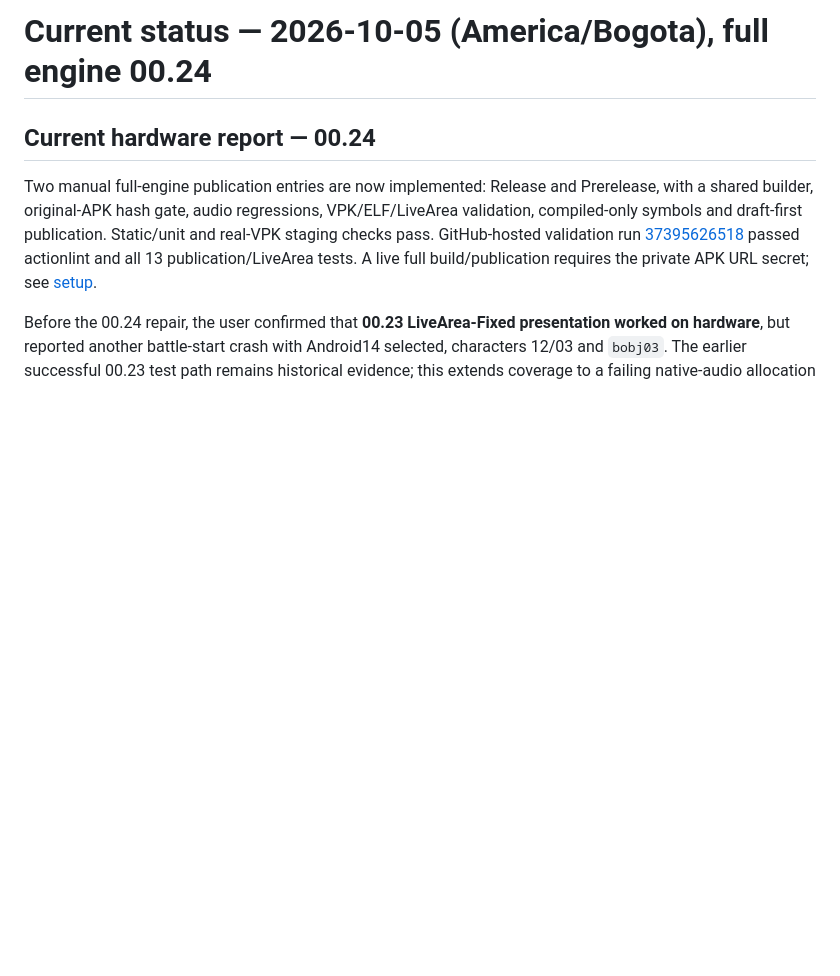
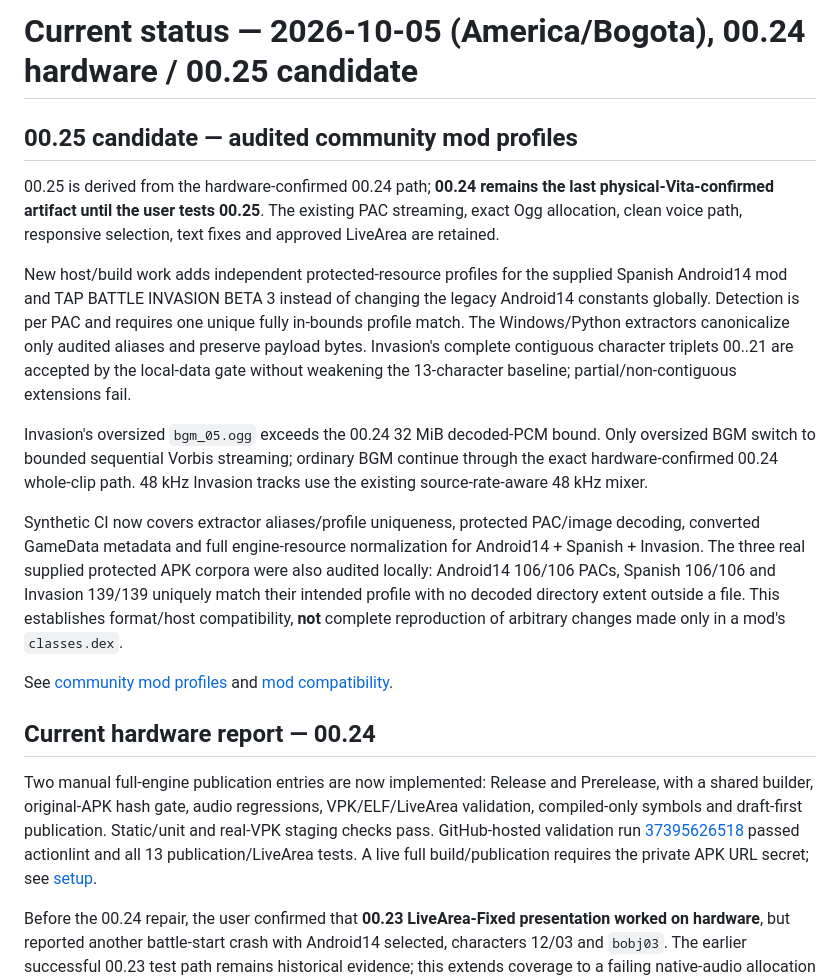
Before and after one commit to VegettoSan/Drag-n-Ball-Tap-Battle-PS-Vita, a Markdown page: docs/CURRENT_STATUS.md, the part around the change. GitHub-like rendering; blank space fills up the shorter version.

Commit message:
Record 00.25 mod-profile candidate without overriding 00.24 hardware status

```diff
--- a/docs/CURRENT_STATUS.md
+++ b/docs/CURRENT_STATUS.md
@@ -1,4 +1,34 @@
-# Current status — 2026-10-05 (America/Bogota), full engine 00.24
+# Current status — 2026-10-05 (America/Bogota), 00.24 hardware / 00.25 candidate
+
+## 00.25 candidate — audited community mod profiles
+
+00.25 is derived from the hardware-confirmed 00.24 path; **00.24 remains the
+last physical-Vita-confirmed artifact until the user tests 00.25**. The existing
+PAC streaming, exact Ogg allocation, clean voice path, responsive selection,
+text fixes and approved LiveArea are retained.
+
+New host/build work adds independent protected-resource profiles for the supplied
+Spanish Android14 mod and TAP BATTLE INVASION BETA 3 instead of changing the
+legacy Android14 constants globally. Detection is per PAC and requires one unique
+fully in-bounds profile match. The Windows/Python extractors canonicalize only
+audited aliases and preserve payload bytes. Invasion's complete contiguous
+character triplets 00..21 are accepted by the local-data gate without weakening
+the 13-character baseline; partial/non-contiguous extensions fail.
+
+Invasion's oversized `bgm_05.ogg` exceeds the 00.24 32 MiB decoded-PCM bound.
+Only oversized BGM switch to bounded sequential Vorbis streaming; ordinary BGM
+continue through the exact hardware-confirmed 00.24 whole-clip path. 48 kHz
+Invasion tracks use the existing source-rate-aware 48 kHz mixer.
+
+Synthetic CI now covers extractor aliases/profile uniqueness, protected PAC/image
+decoding, converted GameData metadata and full engine-resource normalization for
+Android14 + Spanish + Invasion. The three real supplied protected APK corpora were
+also audited locally: Android14 106/106 PACs, Spanish 106/106 and Invasion 139/139
+uniquely match their intended profile with no decoded directory extent outside a
+file. This establishes format/host compatibility, **not** complete reproduction
+of arbitrary changes made only in a mod's `classes.dex`.
+
+See [community mod profiles](COMMUNITY_MOD_PROFILES.md) and [mod compatibility](MODS.md).
 
 ## Current hardware report — 00.24
 
```
